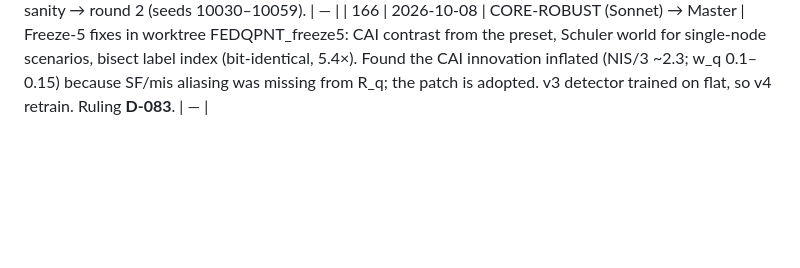
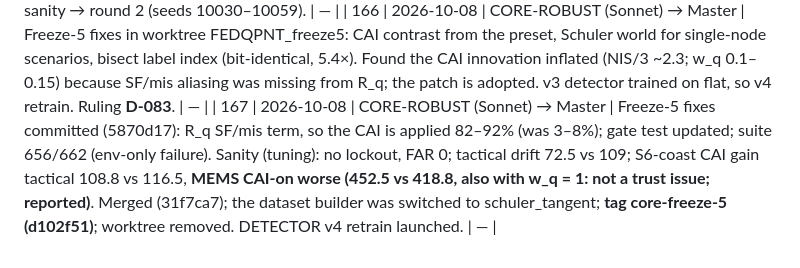
Before and after one commit to Praty0512/fedqpnt, a Markdown page: EXECUTION_LOG.md, the part around the change. GitHub-like rendering; blank space fills up the shorter version.

Commit message:
freeze-5 sanity results + log #167
Co-Authored-By: Claude Opus 5.5 <noreply@anthropic.com>

```diff
--- a/EXECUTION_LOG.md
+++ b/EXECUTION_LOG.md
@@ -195,3 +195,4 @@ Chronological. Timestamps local (IST).
 | 164 | 2026-10-03 | REPORT (Sonnet) → Master | M3 pipeline + 5 figures built on partial data (3,430/5,340). Flags verified by the Master: (1) MEMS S2-med defended att 5.9 km / post 22 km vs undefended 254/190 m (GNSS excluded w 0.06, the coast diverges, no re-admission): real behaviour, an amplified D-080 limitation; (2) **S6-coast tactical: CAI on 130.4 vs off 130.1 m, H3 t_det identical**; the alias correctly removes the CAI (quantum_grade = None), so the CAI appears to contribute nothing in the fedqpnt_local path (contrast: the D-065 envelope 119 vs 400 m). Diagnosis assigned to CORE-ROBUST on tuning seeds, no edits. | docs/M3_REPORT.md |
 | 165 | 2026-10-08 | Master | Weekly usage limit hit 2026-10-03 (reset 10-06) before CAMPAIGN/CORE-ROBUST could act on D-082. Round 1 ended 2026-10-04 ~15:47 when the machine stopped (single-node 3,775/4,980 processed; phase 1b 20/239; fleet S5 partial). Round-1 data, diagnosis outputs and D-082 committed. Next: freeze-5 fixes → sanity → round 2 (seeds 10030–10059). |  — |
 | 166 | 2026-10-08 | CORE-ROBUST (Sonnet) → Master | Freeze-5 fixes in worktree FEDQPNT_freeze5: CAI contrast from the preset, Schuler world for single-node scenarios, bisect label index (bit-identical, 5.4×). Found the CAI innovation inflated (NIS/3 ~2.3; w_q 0.1–0.15) because SF/mis aliasing was missing from R_q; the patch is adopted. v3 detector trained on flat, so v4 retrain. Ruling **D-083**. |  — |
+| 167 | 2026-10-08 | CORE-ROBUST (Sonnet) → Master | Freeze-5 fixes committed (5870d17): R_q SF/mis term, so the CAI is applied 82–92% (was 3–8%); gate test updated; suite 656/662 (env-only failure). Sanity (tuning): no lockout, FAR 0; tactical drift 72.5 vs 109; S6-coast CAI gain tactical 108.8 vs 116.5, **MEMS CAI-on worse (452.5 vs 418.8, also with w_q = 1: not a trust issue; reported)**. Merged (31f7ca7); the dataset builder was switched to schuler_tangent; **tag core-freeze-5 (d102f51)**; worktree removed. DETECTOR v4 retrain launched. |  — |
```
